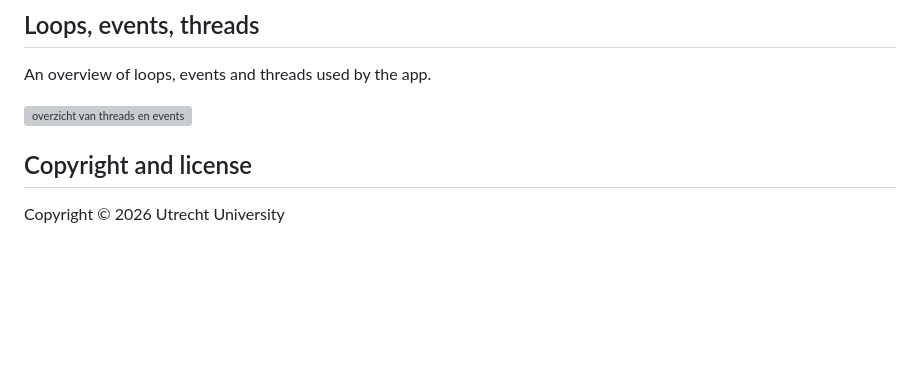
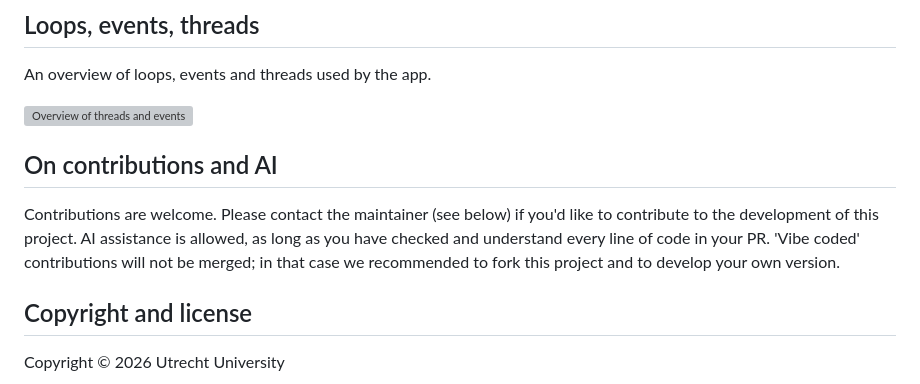
Before and after one commit to UtrechtUniversity/diy-studio-app, a Markdown page: README.md, the part around the change. GitHub-like rendering; blank space fills up the shorter version; grey boxes are pictures that could not be loaded.

Commit message:
Add paragraph on contributions and AI to README.md

```diff
--- a/README.md
+++ b/README.md
@@ -72,7 +72,14 @@ The remaining managers are:
 ## Loops, events, threads
 An overview of loops, events and threads used by the app.
 
-![overzicht van threads en events](documents/threads_and_events_overview.png)
+![Overview of threads and events](documents/threads_and_events_overview.png)
+
+## On contributions and AI
+Contributions are welcome. Please contact the maintainer (see below) if
+you'd like to contribute to the development of this project. AI assistance is
+allowed, as long as you have checked and understand every line of code in
+your PR. 'Vibe coded' contributions will not be merged; in that case we
+recommended to fork this project and to develop your own version.
 
 ## Copyright and license
 Copyright © 2026 Utrecht University
```
